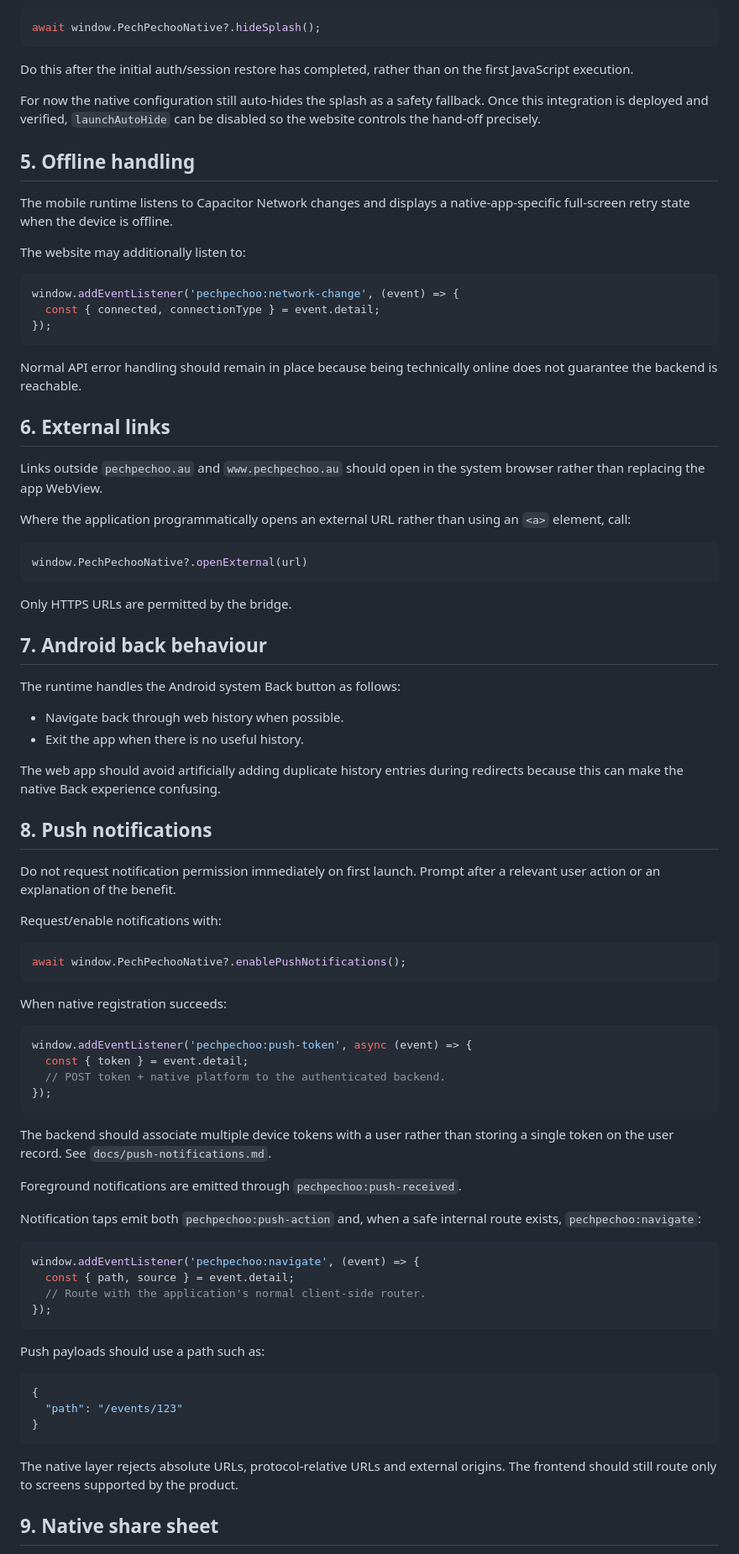
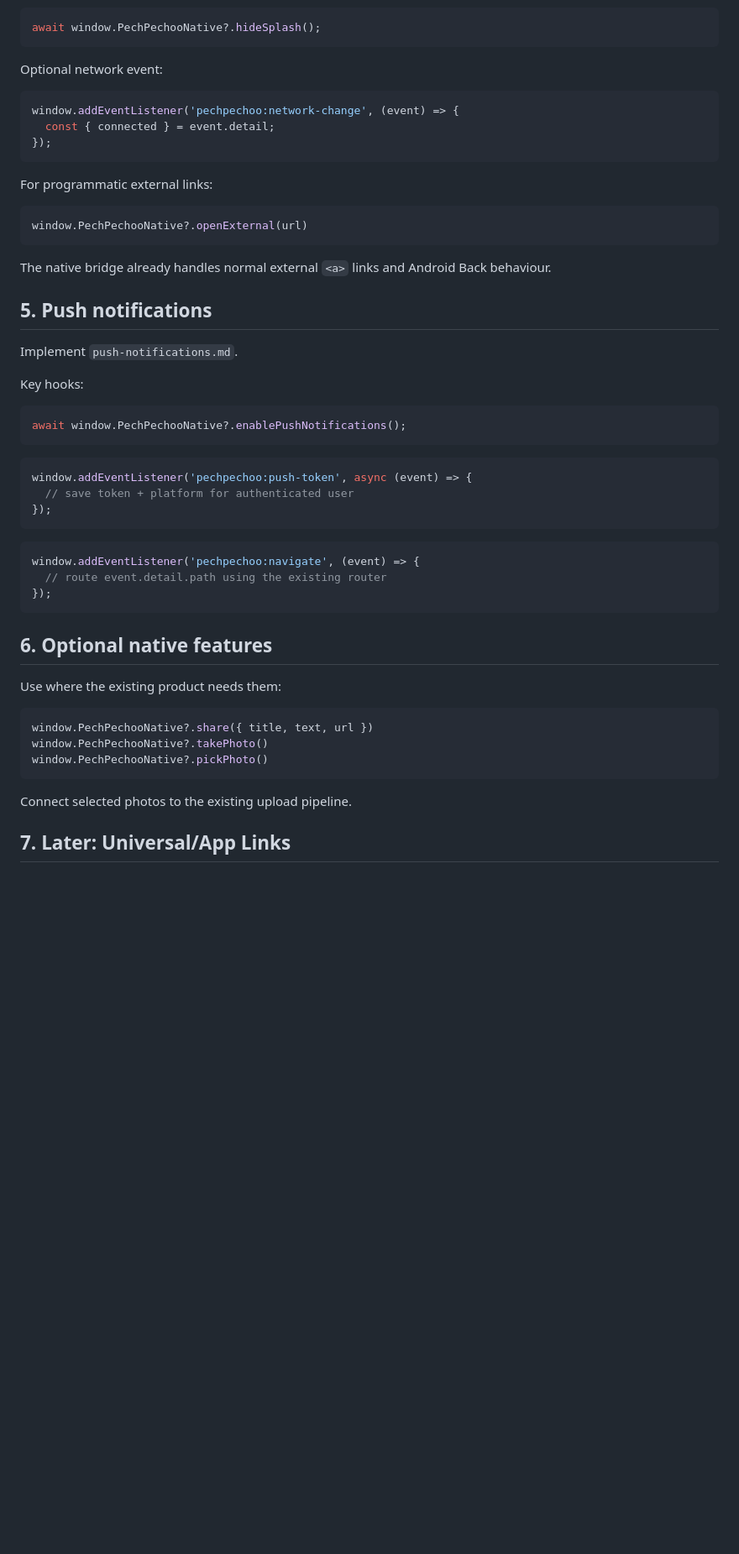
Before and after one commit to uniqart/pechpechoo-mobile, a Markdown page: docs/website-integration.md, the part around one of its changes. Shown at 84% size. Drawn GitHub-style; blank space fills up the shorter version.

````diff
--- a/docs/website-integration.md
+++ b/docs/website-integration.md
@@ -85,86 +69,55 @@ When the authenticated/public application shell is ready for interaction, call:
 await window.PechPechooNative?.hideSplash();
 ```
 
-Do this after the initial auth/session restore has completed, rather than on the first JavaScript execution.
-
-For now the native configuration still auto-hides the splash as a safety fallback. Once this integration is deployed and verified, `launchAutoHide` can be disabled so the website controls the hand-off precisely.
-
-## 5. Offline handling
-
-The mobile runtime listens to Capacitor Network changes and displays a native-app-specific full-screen retry state when the device is offline.
-
-The website may additionally listen to:
+Optional network event:
 
 ```ts
 window.addEventListener('pechpechoo:network-change', (event) => {
-  const { connected, connectionType } = event.detail;
+  const { connected } = event.detail;
 });
 ```
 
-Normal API error handling should remain in place because being technically online does not guarantee the backend is reachable.
-
-## 6. External links
-
-Links outside `pechpechoo.au` and `www.pechpechoo.au` should open in the system browser rather than replacing the app WebView.
-
-Where the application programmatically opens an external URL rather than using an `<a>` element, call:
+For programmatic external links:
 
 ```ts
 window.PechPechooNative?.openExternal(url)
 ```
 
-Only HTTPS URLs are permitted by the bridge.
+The native bridge already handles normal external `<a>` links and Android Back behaviour.
 
-## 7. Android back behaviour
+## 5. Push notifications
 
-The runtime handles the Android system Back button as follows:
+Implement `push-notifications.md`.
 
-- Navigate back through web history when possible.
-- Exit the app when there is no useful history.
-
-The web app should avoid artificially adding duplicate history entries during redirects because this can make the native Back experience confusing.
-
-## 8. Push notifications
-
-Do not request notification permission immediately on first launch. Prompt after a relevant user action or an explanation of the benefit.
-
-Request/enable notifications with:
+Key hooks:
 
 ```ts
 await window.PechPechooNative?.enablePushNotifications();
 ```
 
-When native registration succeeds:
-
 ```ts
 window.addEventListener('pechpechoo:push-token', async (event) => {
-  const { token } = event.detail;
-  // POST token + native platform to the authenticated backend.
+  // save token + platform for authenticated user
 });
 ```
 
-The backend should associate multiple device tokens with a user rather than storing a single token on the user record. See `docs/push-notifications.md`.
-
-Foreground notifications are emitted through `pechpechoo:push-received`.
-
-Notification taps emit both `pechpechoo:push-action` and, when a safe internal route exists, `pechpechoo:navigate`:
-
 ```ts
 window.addEventListener('pechpechoo:navigate', (event) => {
-  const { path, source } = event.detail;
-  // Route with the application's normal client-side router.
+  // route event.detail.path using the existing router
 });
 ```
 
-Push payloads should use a path such as:
+## 6. Optional native features
 
-```json
-{
-  "path": "/events/123"
-}
+Use where the existing product needs them:
+
+```ts
+window.PechPechooNative?.share({ title, text, url })
+window.PechPechooNative?.takePhoto()
+window.PechPechooNative?.pickPhoto()
 ```
 
-The native layer rejects absolute URLs, protocol-relative URLs and external origins. The frontend should still route only to screens supported by the product.
+Connect selected photos to the existing upload pipeline.
 
-## 9. Native share sheet
+## 7. Later: Universal/App Links
 
````
Also changed, not shown: other parts of docs/website-integration.md (+38 -92 lines).
